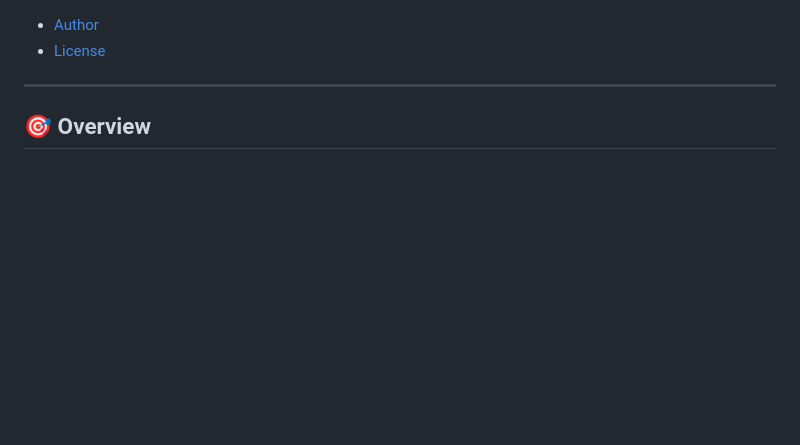
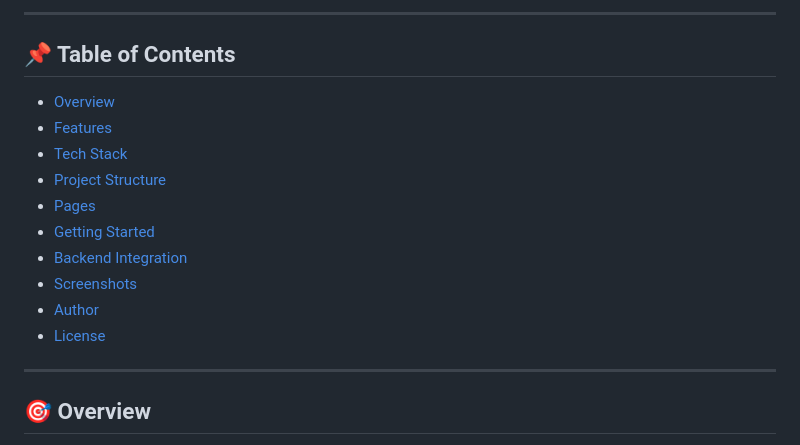
Before and after one commit to JalaluddinKhafi/Khorasan-ERP-Dashboard, a Markdown page: README.md, the part around the change. Rendered like a GitHub page; blank space fills up the shorter version.

Commit message:
docs: update README.md (part 15/16)
Reconstructed history; scheduled date is not the original work date.
Source-Commit: 9c55847c78ac99e8fe598318a9d6dc12d77048f9

```diff
--- a/README.md
+++ b/README.md
@@ -1,3 +1,15 @@
+---
+
+## 📌 Table of Contents
+
+- [Overview](#-overview)
+- [Features](#-features)
+- [Tech Stack](#-tech-stack)
+- [Project Structure](#-project-structure)
+- [Pages](#-pages)
+- [Getting Started](#-getting-started)
+- [Backend Integration](#-backend-integration)
+- [Screenshots](#-screenshots)
 - [Author](#-author)
 - [License](#-license)
 
```
